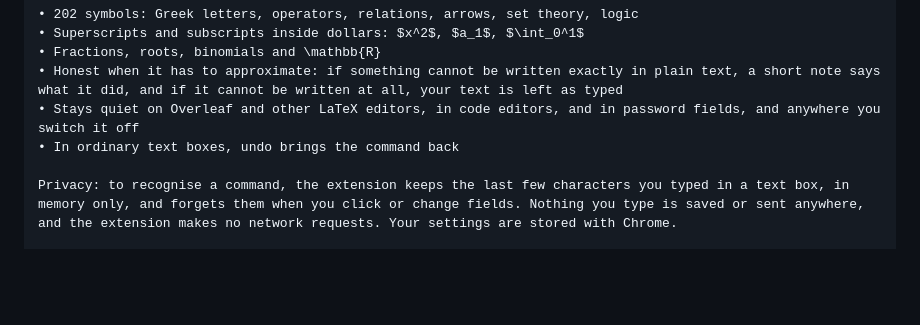
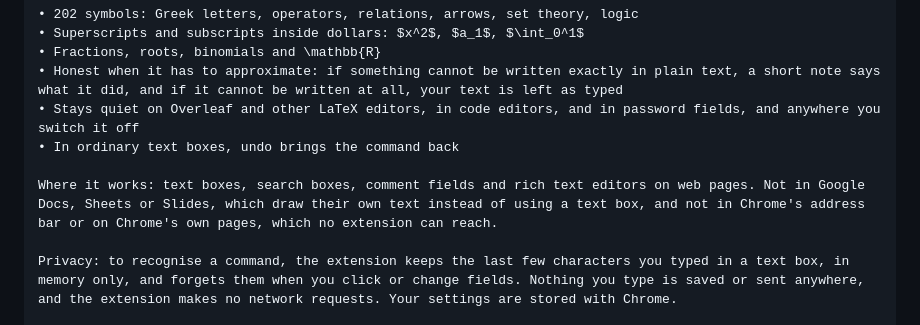
Before and after one commit to SuperWalrus01/LaTeX-Squiggly, a Markdown page: chrome/STORE.md, the part around the change. Drawn GitHub-style; blank space fills up the shorter version.

Commit message:
Say in the store listing where the extension cannot reach
A reviewer who opens a Google Doc or types in the address bar to try it
would see nothing happen and could reject it as not working. The
description now says both are out of reach, and why.

```diff
--- a/chrome/STORE.md
+++ b/chrome/STORE.md
@@ -56,6 +56,8 @@ The result is ordinary Unicode text, not an image, so it survives copying and pa
 • Honest when it has to approximate: if something cannot be written exactly in plain text, a short note says what it did, and if it cannot be written at all, your text is left as typed
 • Stays quiet on Overleaf and other LaTeX editors, in code editors, and in password fields, and anywhere you switch it off
 • In ordinary text boxes, undo brings the command back
+
+Where it works: text boxes, search boxes, comment fields and rich text editors on web pages. Not in Google Docs, Sheets or Slides, which draw their own text instead of using a text box, and not in Chrome's address bar or on Chrome's own pages, which no extension can reach.
 
 Privacy: to recognise a command, the extension keeps the last few characters you typed in a text box, in memory only, and forgets them when you click or change fields. Nothing you type is saved or sent anywhere, and the extension makes no network requests. Your settings are stored with Chrome.
 
```
